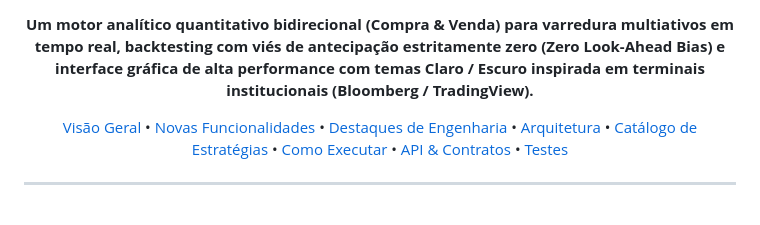
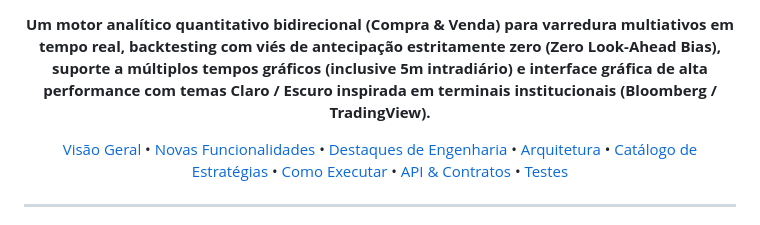
Before and after one commit to Silasmelo12/market-opportunity-engine, a Markdown page: README.md, the part around one of its changes. GitHub-like rendering.

Commit message:
docs(008): T010 atualizar README com suporte a multi-timeframes 5m e badges

```diff
--- a/README.md
+++ b/README.md
@@ -12,7 +13,7 @@
 [![License: MIT](https://img.shields.io/badge/License-MIT-yellow.svg?style=for-the-badge)](https://opensource.org/licenses/MIT)
 
 <p align="center">
-  <b>Um motor analítico quantitativo bidirecional (Compra & Venda) para varredura multiativos em tempo real, backtesting com viés de antecipação estritamente zero (Zero Look-Ahead Bias) e interface gráfica de alta performance com temas Claro / Escuro inspirada em terminais institucionais (Bloomberg / TradingView).</b>
+  <b>Um motor analítico quantitativo bidirecional (Compra & Venda) para varredura multiativos em tempo real, backtesting com viés de antecipação estritamente zero (Zero Look-Ahead Bias), suporte a múltiplos tempos gráficos (inclusive 5m intradiário) e interface gráfica de alta performance com temas Claro / Escuro inspirada em terminais institucionais (Bloomberg / TradingView).</b>
 </p>
 
 [Visão Geral](#-visão-geral) •
```
Also changed, not shown: other parts of README.md (+2 -1 lines), specs/008-multibuy-math-full-light-theme-multitimeframe/tasks.md (+1 -1 lines).
